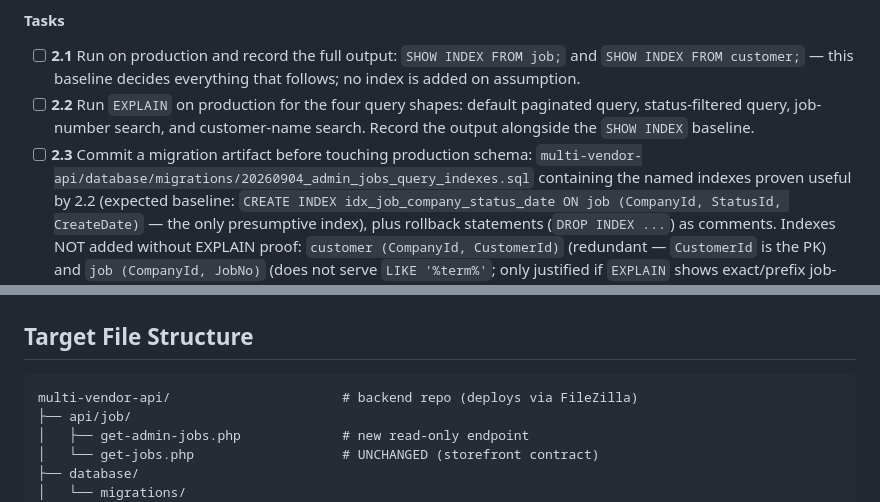
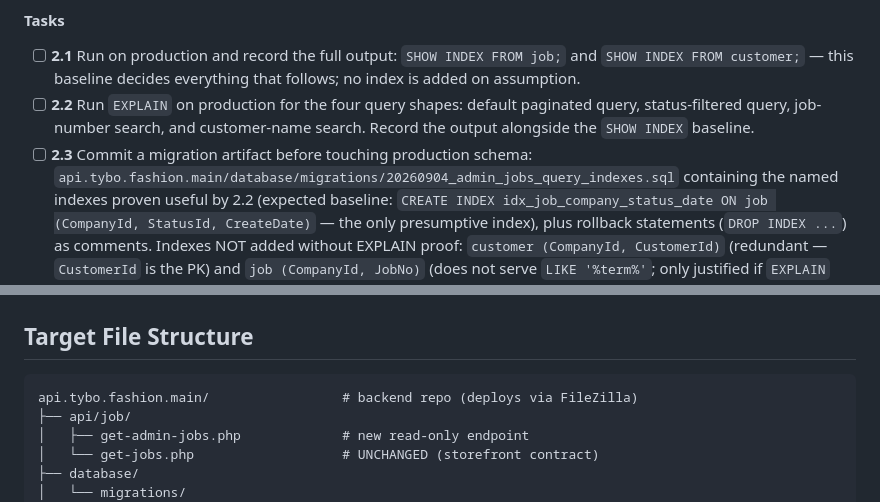
Before and after one commit to tybo-tech/tybo-fashion, a Markdown page: sprints/1-jobs-server-side-query.md, 2 parts joined by grey strips. GitHub-like rendering.

Commit message:
docs(sprint): align spec paths with api.tybo.fashion.main rename

````diff
--- a/sprints/1-jobs-server-side-query.md
+++ b/sprints/1-jobs-server-side-query.md
@@ -293,7 +293,7 @@ proven by `EXPLAIN` are added.
       customer-name search. Record the output alongside the `SHOW INDEX`
       baseline.
 - [ ] **2.3** Commit a migration artifact before touching production schema:
-      `multi-vendor-api/database/migrations/20260904_admin_jobs_query_indexes.sql`
+      `api.tybo.fashion.main/database/migrations/20260904_admin_jobs_query_indexes.sql`
       containing the named indexes proven useful by 2.2 (expected baseline:
       `CREATE INDEX idx_job_company_status_date ON job (CompanyId, StatusId,
       CreateDate)` — the only presumptive index), plus rollback statements
@@ -462,7 +462,7 @@ endpoint is verified, keeping the old client call available for rollback.
 ## Target File Structure
 
 ```
-multi-vendor-api/                      # backend repo (deploys via FileZilla)
+api.tybo.fashion.main/                 # backend repo (deploys via FileZilla)
 ├── api/job/
 │   ├── get-admin-jobs.php             # new read-only endpoint
 │   └── get-jobs.php                   # UNCHANGED (storefront contract)
````
